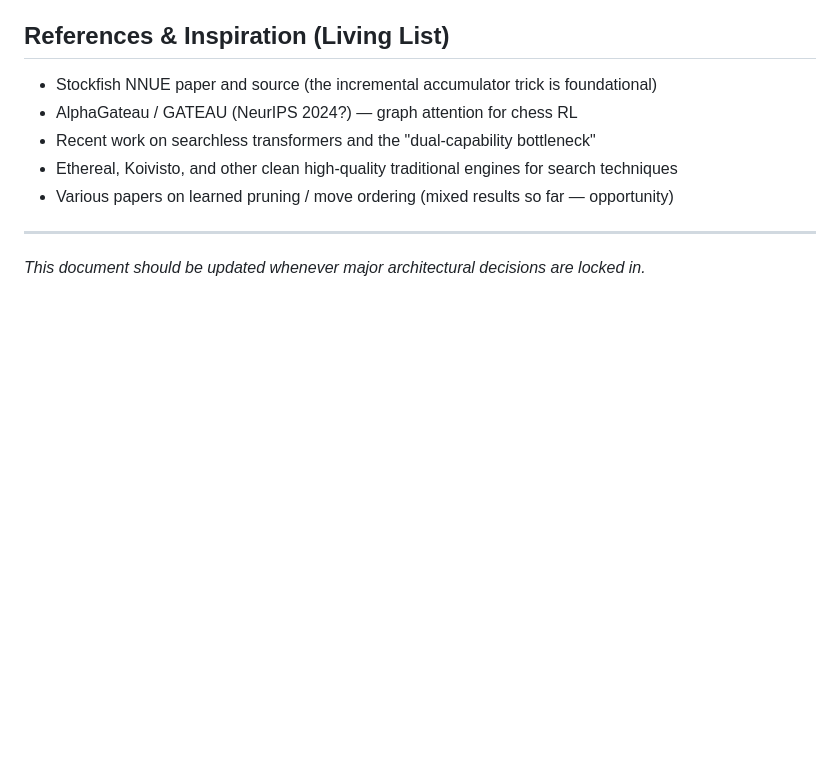
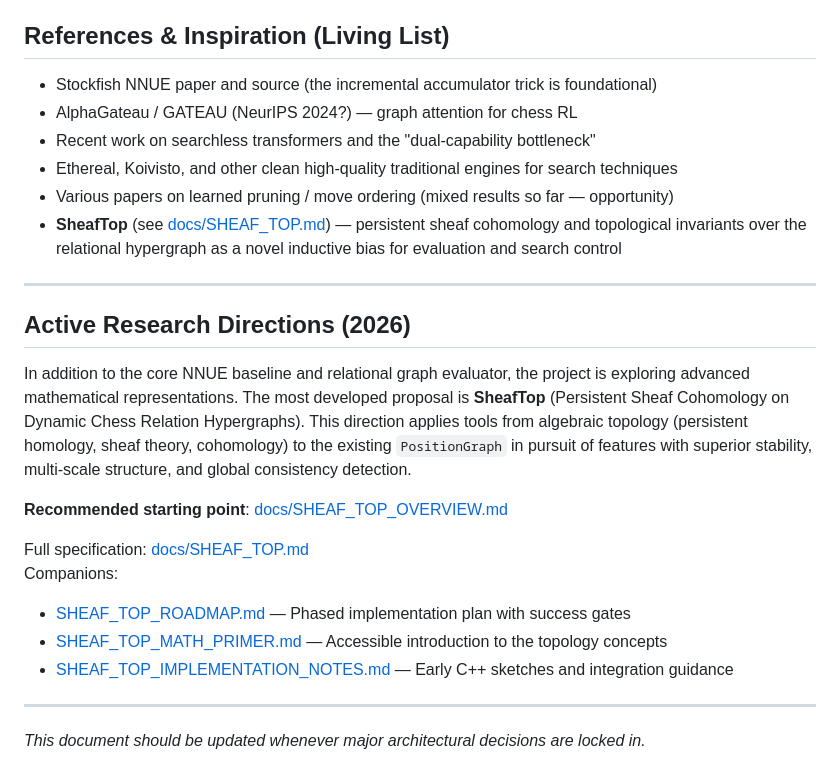
Before and after one commit to Lulzx/lulzfish, a Markdown page: docs/DESIGN.md, the part around the change. Rendered like a GitHub page; blank space fills up the shorter version.

```diff
--- a/docs/DESIGN.md
+++ b/docs/DESIGN.md
@@ -140,6 +140,21 @@ This gives us a clean correctness foundation for the next stage: reintroduce opt
 - Recent work on searchless transformers and the "dual-capability bottleneck"
 - Ethereal, Koivisto, and other clean high-quality traditional engines for search techniques
 - Various papers on learned pruning / move ordering (mixed results so far — opportunity)
+- **SheafTop** (see [docs/SHEAF_TOP.md](./SHEAF_TOP.md)) — persistent sheaf cohomology and topological invariants over the relational hypergraph as a novel inductive bias for evaluation and search control
+
+---
+
+## Active Research Directions (2026)
+
+In addition to the core NNUE baseline and relational graph evaluator, the project is exploring advanced mathematical representations. The most developed proposal is **SheafTop** (Persistent Sheaf Cohomology on Dynamic Chess Relation Hypergraphs). This direction applies tools from algebraic topology (persistent homology, sheaf theory, cohomology) to the existing `PositionGraph` in pursuit of features with superior stability, multi-scale structure, and global consistency detection.
+
+**Recommended starting point**: [docs/SHEAF_TOP_OVERVIEW.md](./SHEAF_TOP_OVERVIEW.md)
+
+Full specification: [docs/SHEAF_TOP.md](./SHEAF_TOP.md)
+Companions:
+- [SHEAF_TOP_ROADMAP.md](./SHEAF_TOP_ROADMAP.md) — Phased implementation plan with success gates
+- [SHEAF_TOP_MATH_PRIMER.md](./SHEAF_TOP_MATH_PRIMER.md) — Accessible introduction to the topology concepts
+- [SHEAF_TOP_IMPLEMENTATION_NOTES.md](./SHEAF_TOP_IMPLEMENTATION_NOTES.md) — Early C++ sketches and integration guidance
 
 ---
 
```
